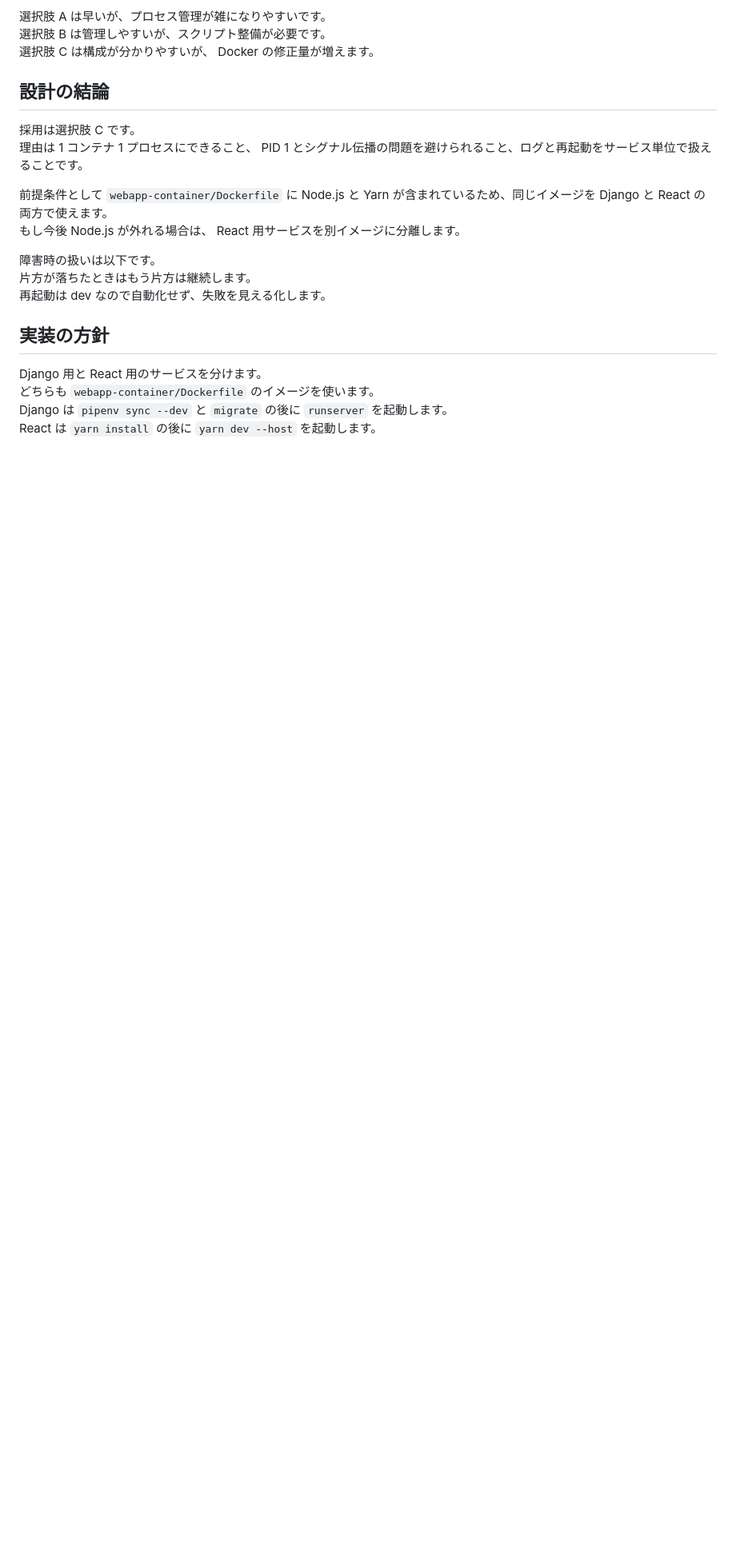
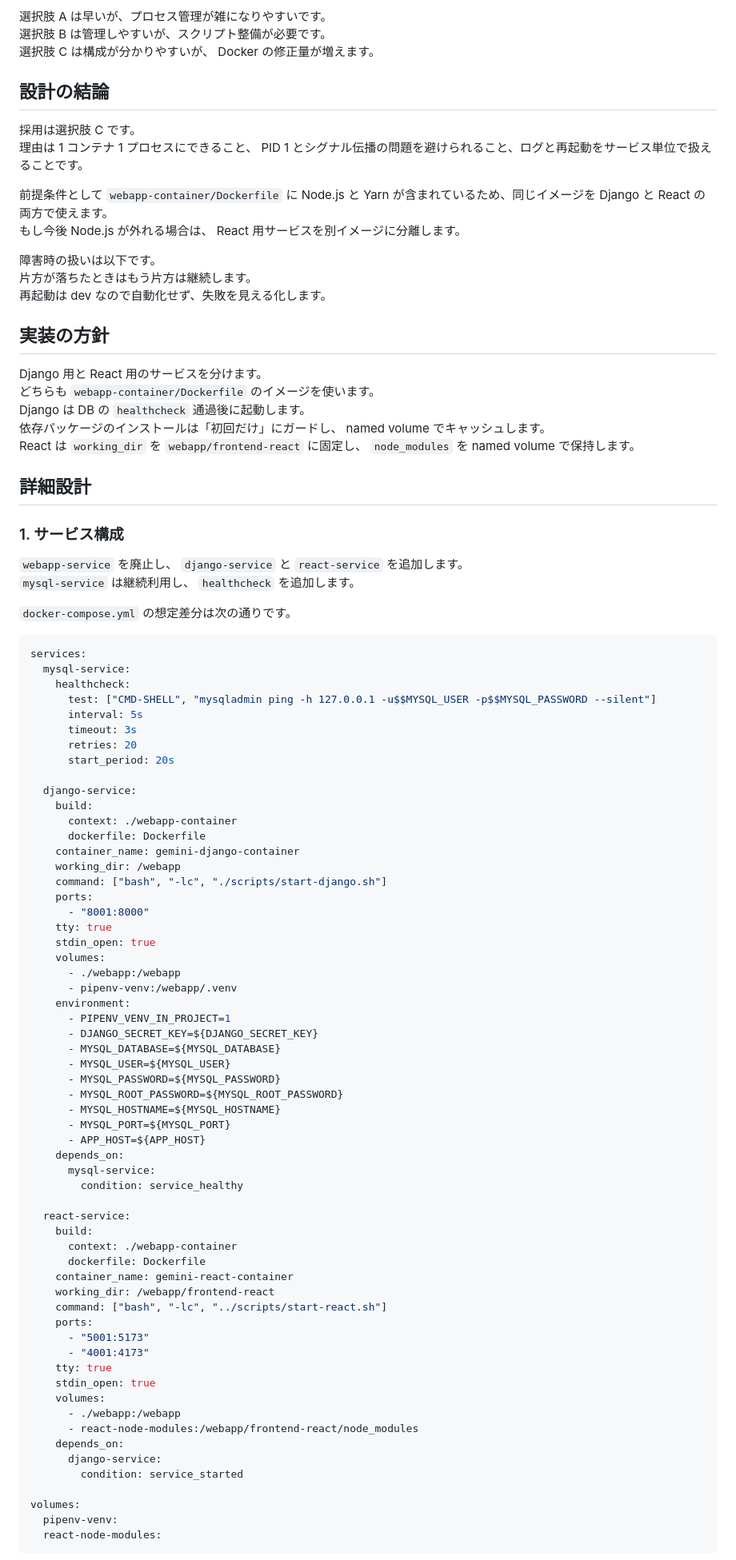
Before and after one commit to yuu-eguci/bananadventure, a Markdown page: docs/codex/002-compose で Django と React を一括起動.md, the part around one of its changes. Shown at 80% size. Drawn GitHub-style; blank space fills up the shorter version.

````diff
--- a/docs/codex/002-compose で Django と React を一括起動.md
+++ b/docs/codex/002-compose で Django と React を一括起動.md
@@ -43,5 +43,76 @@ Docker Compose で Django と React を一括起動
 ## 実装の方針
 Django 用と React 用のサービスを分けます。
 どちらも `webapp-container/Dockerfile` のイメージを使います。
-Django は `pipenv sync --dev` と `migrate` の後に `runserver` を起動します。
-React は `yarn install` の後に `yarn dev --host` を起動します。
+Django は DB の `healthcheck` 通過後に起動します。
+依存パッケージのインストールは「初回だけ」にガードし、 named volume でキャッシュします。
+React は `working_dir` を `webapp/frontend-react` に固定し、 `node_modules` を named volume で保持します。
+
+## 詳細設計
+### 1. サービス構成
+`webapp-service` を廃止し、 `django-service` と `react-service` を追加します。
+`mysql-service` は継続利用し、 `healthcheck` を追加します。
+
+`docker-compose.yml` の想定差分は次の通りです。
+
+```yaml
+services:
+  mysql-service:
+    healthcheck:
+      test: ["CMD-SHELL", "mysqladmin ping -h 127.0.0.1 -u$$MYSQL_USER -p$$MYSQL_PASSWORD --silent"]
+      interval: 5s
+      timeout: 3s
+      retries: 20
+      start_period: 20s
+
+  django-service:
+    build:
+      context: ./webapp-container
+      dockerfile: Dockerfile
+    container_name: gemini-django-container
+    working_dir: /webapp
+    command: ["bash", "-lc", "./scripts/start-django.sh"]
+    ports:
+      - "8001:8000"
+    tty: true
+    stdin_open: true
+    volumes:
+      - ./webapp:/webapp
+      - pipenv-venv:/webapp/.venv
+    environment:
+      - PIPENV_VENV_IN_PROJECT=1
+      - DJANGO_SECRET_KEY=${DJANGO_SECRET_KEY}
+      - MYSQL_DATABASE=${MYSQL_DATABASE}
+      - MYSQL_USER=${MYSQL_USER}
+      - MYSQL_PASSWORD=${MYSQL_PASSWORD}
+      - MYSQL_ROOT_PASSWORD=${MYSQL_ROOT_PASSWORD}
+      - MYSQL_HOSTNAME=${MYSQL_HOSTNAME}
+      - MYSQL_PORT=${MYSQL_PORT}
+      - APP_HOST=${APP_HOST}
+    depends_on:
+      mysql-service:
+        condition: service_healthy
+
+  react-service:
+    build:
+      context: ./webapp-container
+      dockerfile: Dockerfile
+    container_name: gemini-react-container
+    working_dir: /webapp/frontend-react
+    command: ["bash", "-lc", "../scripts/start-react.sh"]
+    ports:
+      - "5001:5173"
+      - "4001:4173"
+    tty: true
+    stdin_open: true
+    volumes:
+      - ./webapp:/webapp
+      - react-node-modules:/webapp/frontend-react/node_modules
+    depends_on:
+      django-service:
+        condition: service_started
+
+volumes:
+  pipenv-venv:
+  react-node-modules:
+```
+
````
Also changed, not shown: other parts of docs/codex/002-compose で Django と React を一括起動.md (+51 -8 lines).
